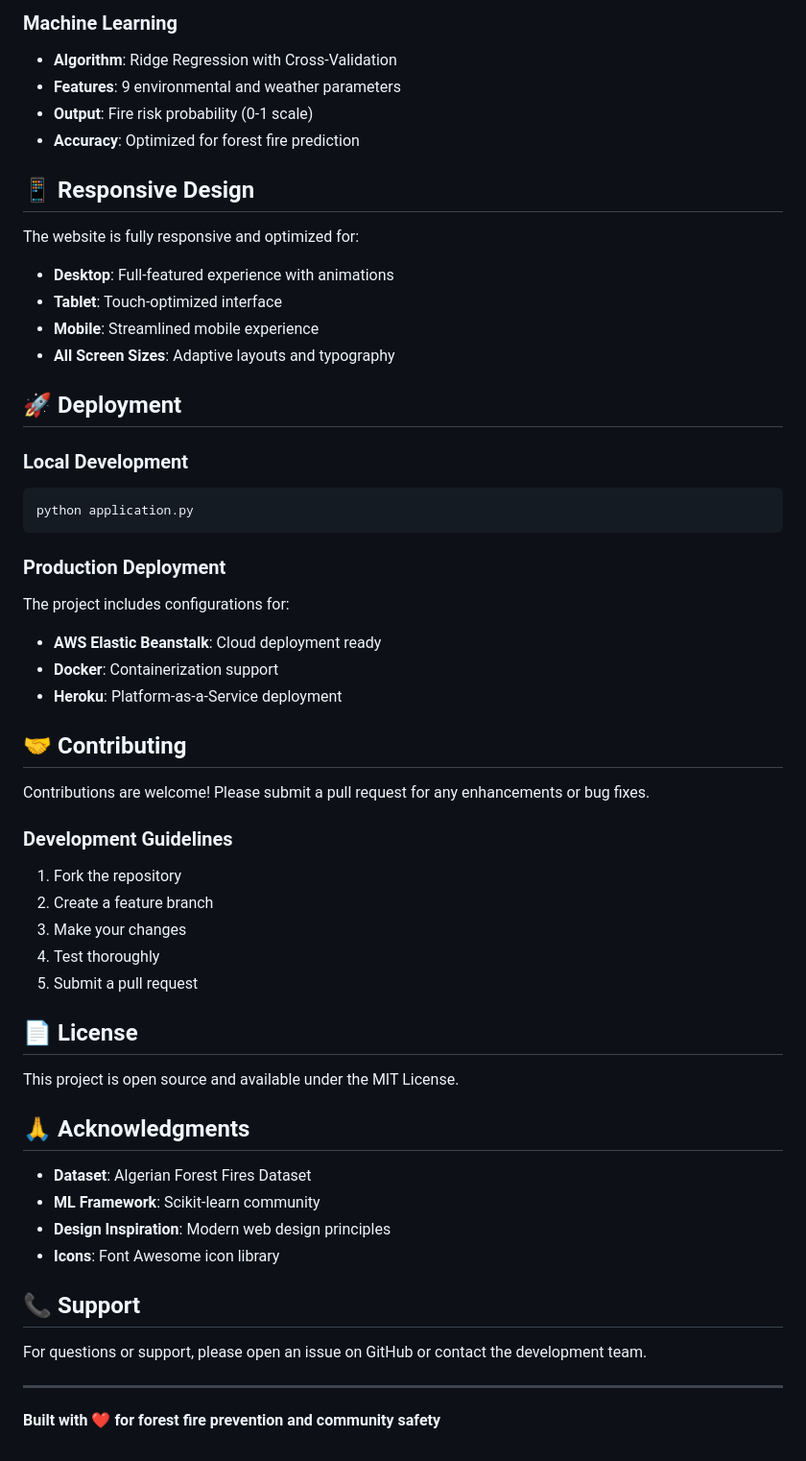
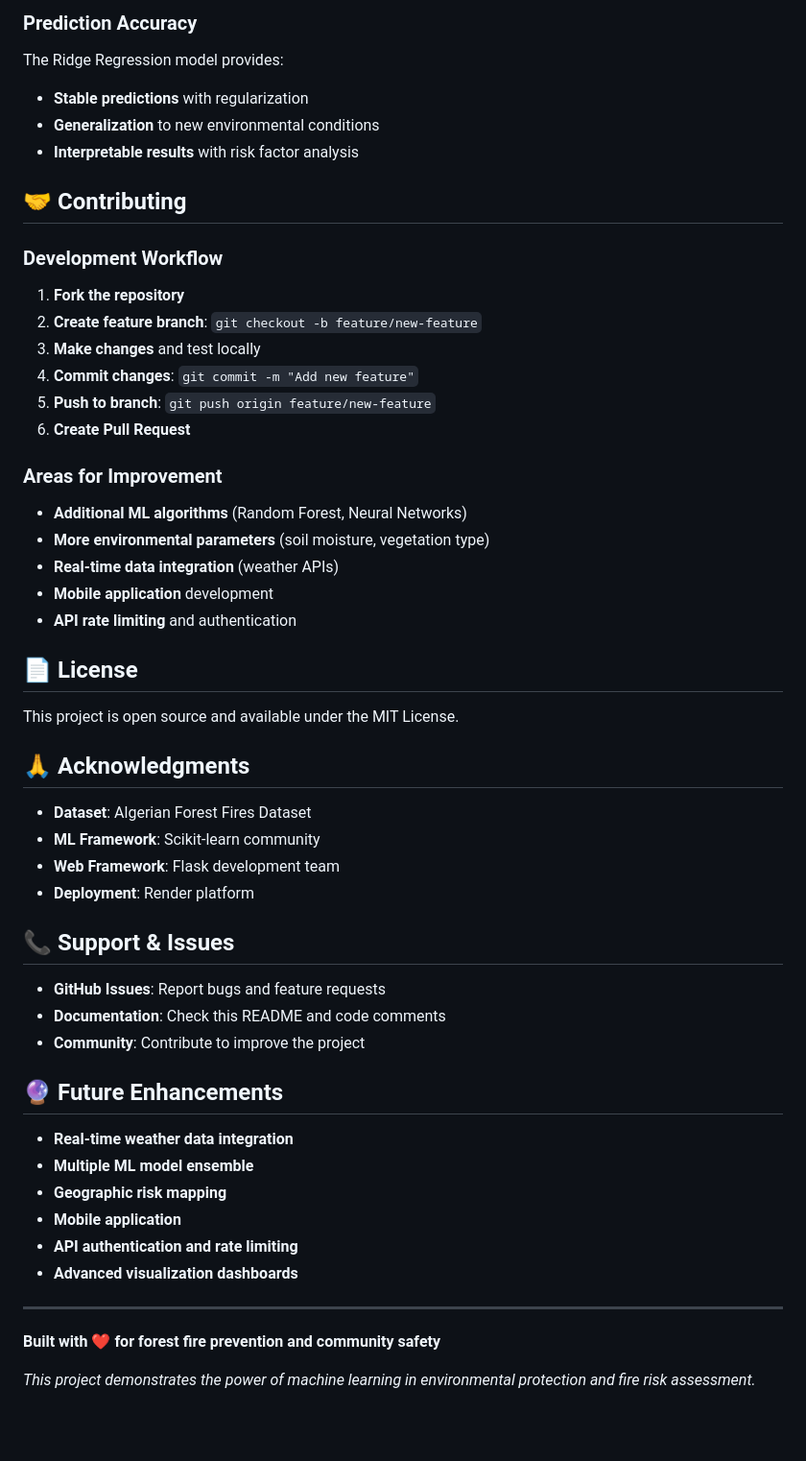
Before and after one commit to V1629/FWI_Prediction, a Markdown page: README.md, the part around one of its changes. Shown at 96% size. GitHub-like rendering; blank space fills up the shorter version.

````diff
--- a/README.md
+++ b/README.md
@@ -128,40 +168,25 @@ FWI_Prediction/
-### Machine Learning
-- **Algorithm**: Ridge Regression with Cross-Validation
-- **Features**: 9 environmental and weather parameters
-- **Output**: Fire risk probability (0-1 scale)
-- **Accuracy**: Optimized for forest fire prediction
-
-## 📱 Responsive Design
-The website is fully responsive and optimized for:
-- **Desktop**: Full-featured experience with animations
-- **Tablet**: Touch-optimized interface
-- **Mobile**: Streamlined mobile experience
-- **All Screen Sizes**: Adaptive layouts and typography
-
-
-
-## 🚀 Deployment
-
-### Local Development
-```bash
-python application.py
-```
-
-### Production Deployment
-The project includes configurations for:
-- **AWS Elastic Beanstalk**: Cloud deployment ready
-- **Docker**: Containerization support
-- **Heroku**: Platform-as-a-Service deployment
+### Prediction Accuracy
+The Ridge Regression model provides:
+- **Stable predictions** with regularization
+- **Generalization** to new environmental conditions
+- **Interpretable results** with risk factor analysis
 
 ## 🤝 Contributing
-Contributions are welcome! Please submit a pull request for any enhancements or bug fixes.
 
-### Development Guidelines
-1. Fork the repository
-2. Create a feature branch
-3. Make your changes
-4. Test thoroughly
-5. Submit a pull request
+### Development Workflow
+1. **Fork the repository**
+2. **Create feature branch**: `git checkout -b feature/new-feature`
+3. **Make changes** and test locally
+4. **Commit changes**: `git commit -m "Add new feature"`
+5. **Push to branch**: `git push origin feature/new-feature`
+6. **Create Pull Request**
+
+### Areas for Improvement
+- **Additional ML algorithms** (Random Forest, Neural Networks)
+- **More environmental parameters** (soil moisture, vegetation type)
+- **Real-time data integration** (weather APIs)
+- **Mobile application** development
+- **API rate limiting** and authentication
 
 ## 📄 License
 This project is open source and available under the MIT License.
@@ -169,12 +194,24 @@ This project is open source and available under the MIT License.
 ## 🙏 Acknowledgments
 - **Dataset**: Algerian Forest Fires Dataset
 - **ML Framework**: Scikit-learn community
-- **Design Inspiration**: Modern web design principles
-- **Icons**: Font Awesome icon library
+- **Web Framework**: Flask development team
+- **Deployment**: Render platform
 
-## 📞 Support
-For questions or support, please open an issue on GitHub or contact the development team.
+## 📞 Support & Issues
+- **GitHub Issues**: Report bugs and feature requests
+- **Documentation**: Check this README and code comments
+- **Community**: Contribute to improve the project
+
+## 🔮 Future Enhancements
+- **Real-time weather data integration**
+- **Multiple ML model ensemble**
+- **Geographic risk mapping**
+- **Mobile application**
+- **API authentication and rate limiting**
+- **Advanced visualization dashboards**
 
 ---
 
 **Built with ❤️ for forest fire prevention and community safety**
+
+*This project demonstrates the power of machine learning in environmental protection and fire risk assessment.*
````
Also changed, not shown: other parts of README.md (+130 -90 lines).
